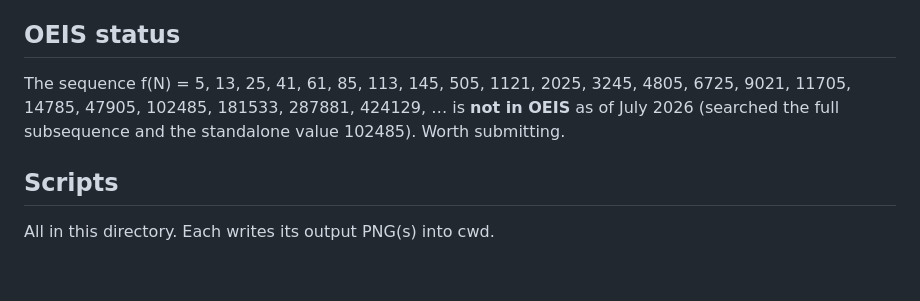
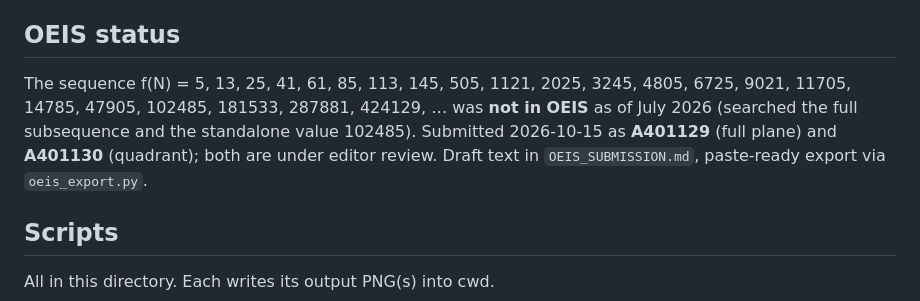
Before and after one commit to clawtros/digitsum, a Markdown page: FINDINGS.md, the part around the change. GitHub-like rendering; blank space fills up the shorter version.

Commit message:
Add README; mark the OEIS sequences as submitted in FINDINGS.md
Co-Authored-By: Claude Fable 5.1 <noreply@anthropic.com>

```diff
--- a/FINDINGS.md
+++ b/FINDINGS.md
@@ -340,7 +340,7 @@ So the 2-D geometry is generated by a one-integer-per-tank automaton: each tank
 
 ## OEIS status
 
-The sequence f(N) = 5, 13, 25, 41, 61, 85, 113, 145, 505, 1121, 2025, 3245, 4805, 6725, 9021, 11705, 14785, 47905, 102485, 181533, 287881, 424129, … is **not in OEIS** as of July 2026 (searched the full subsequence and the standalone value 102485). Worth submitting.
+The sequence f(N) = 5, 13, 25, 41, 61, 85, 113, 145, 505, 1121, 2025, 3245, 4805, 6725, 9021, 11705, 14785, 47905, 102485, 181533, 287881, 424129, … was **not in OEIS** as of July 2026 (searched the full subsequence and the standalone value 102485). Submitted 2026-10-15 as **A401129** (full plane) and **A401130** (quadrant); both are under editor review. Draft text in `OEIS_SUBMISSION.md`, paste-ready export via `oeis_export.py`.
 
 ## Scripts
 
```
Also changed, not shown: README.md (added, +104 -0 lines).
